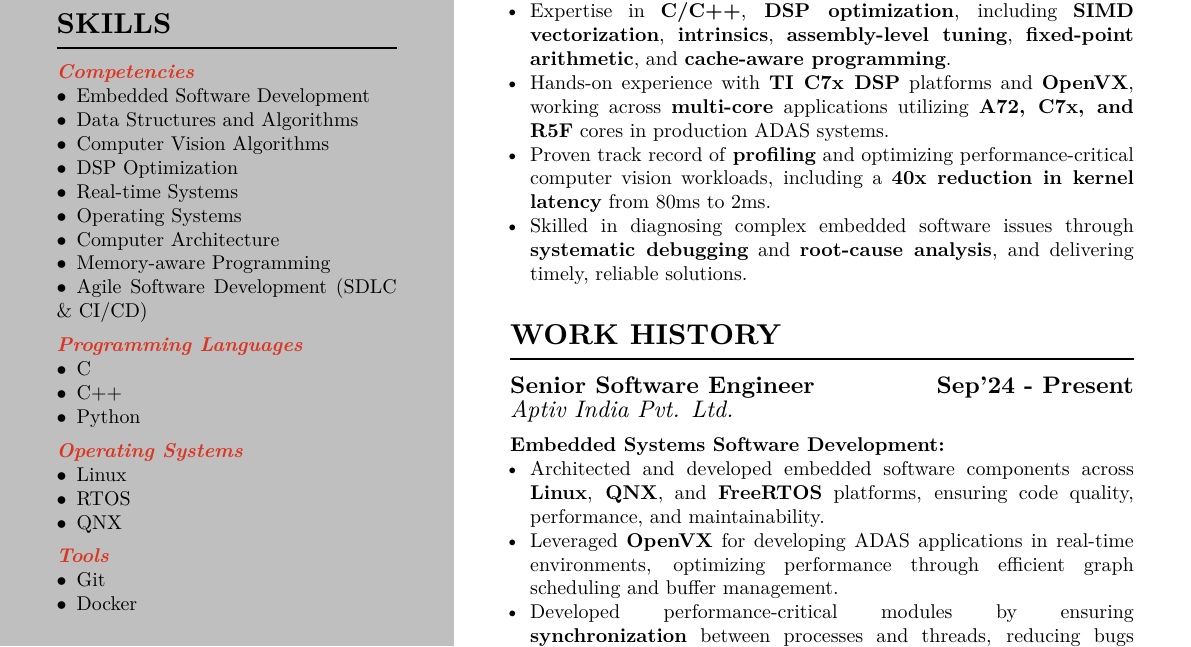
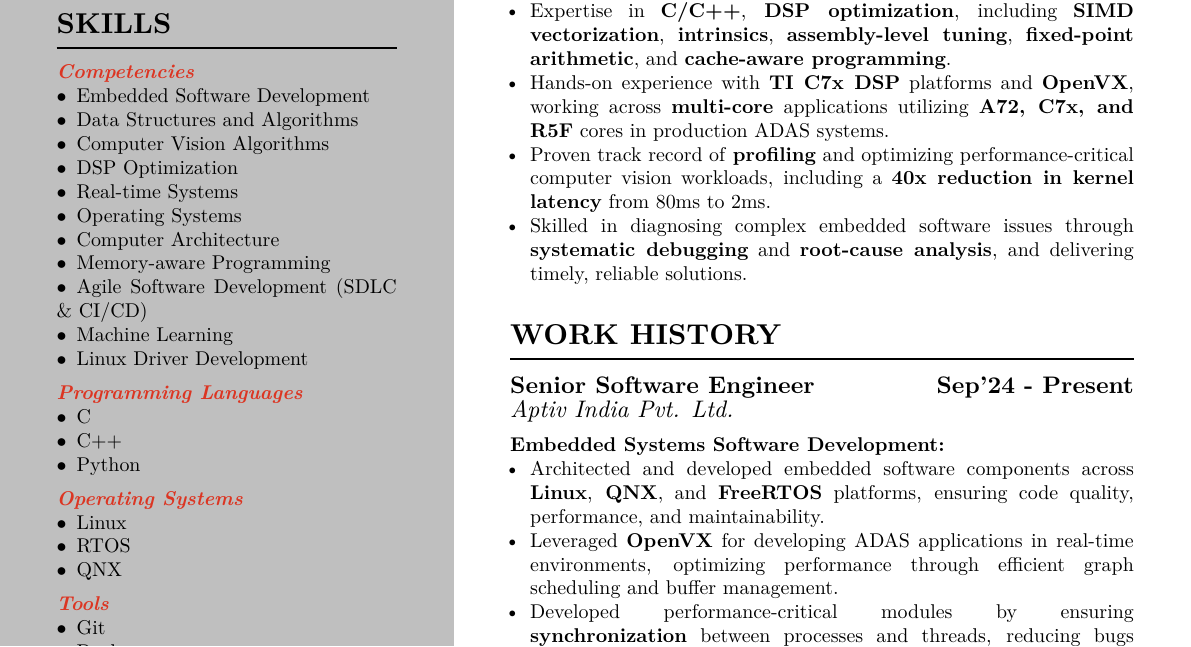
Before and after one commit to it-is-lokesh/Resume, a LaTeX CV (resume.tex): part of page 1 of 2, cut so that both start at the same text. Compiled offline with XeLaTeX; a missing font is replaced by an installed copy or a similar font.

Commit message:
Add linux driver development skill

```diff
--- a/resume.tex
+++ b/resume.tex
@@ -84,6 +84,8 @@
     \skillnodot{Computer Architecture}
     \skillnodot{Memory-aware Programming}
     \skillnodot{Agile Software Development (SDLC \& CI/CD)}
+    \skillnodot{Machine Learning}
+    \skillnodot{Linux Driver Development}
 
     \vspace{0.5em}
     \skillsection{\textbf{Programming Languages}}
```
